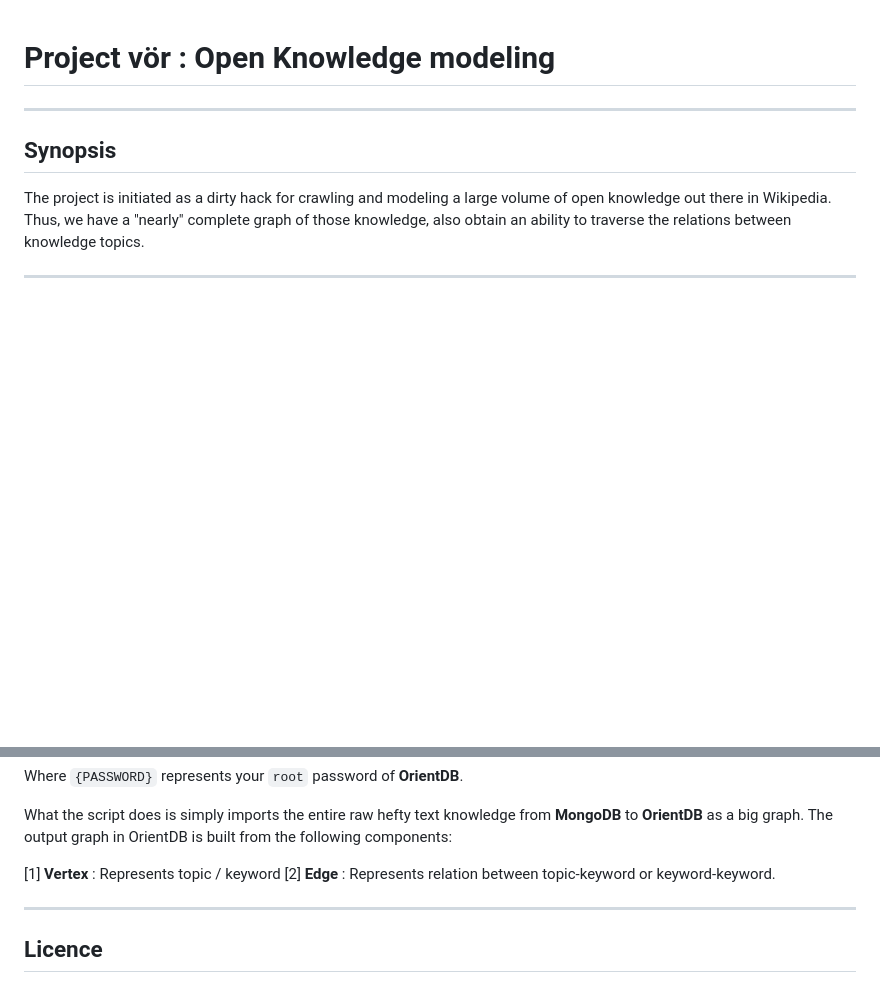
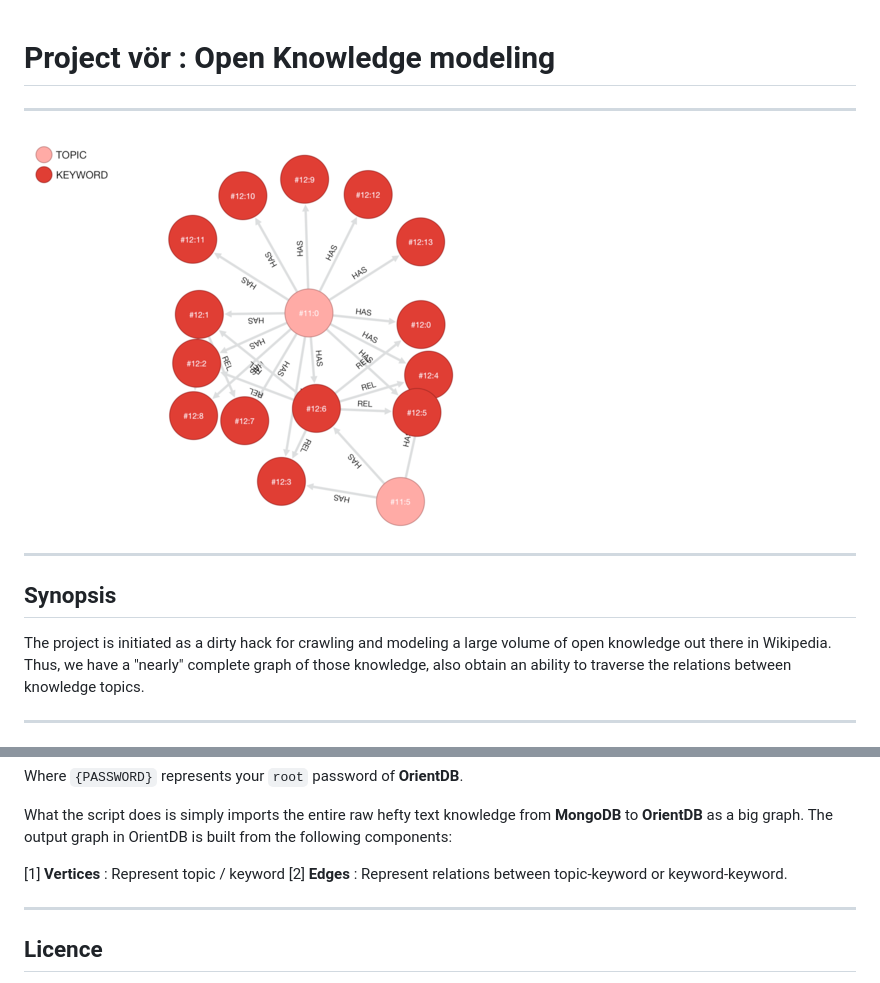
Before and after one commit to tao-pr/vor-knowledge-graph, a Markdown page: README.md, 2 parts joined by grey strips. Drawn GitHub-style; pictures changed too: graphic/graph.png (added); blank space fills up the shorter version.

Commit message:
README : Add graph image

```diff
--- a/README.md
+++ b/README.md
@@ -1,4 +1,8 @@
 # Project vör : Open Knowledge modeling
+
+---
+
+![Graph](graphic/graph.png)
 
 ---
 
@@ -67,8 +71,8 @@ What the script does is simply imports the entire raw hefty text
 knowledge from **MongoDB** to **OrientDB** as a big graph.
 The output graph in OrientDB is built from the following components:
 
-[1] **Vertex** : Represents topic / keyword
-[2] **Edge** : Represents relation between topic-keyword or keyword-keyword.
+[1] **Vertices** : Represent topic / keyword
+[2] **Edges** : Represent relations between topic-keyword or keyword-keyword.
 
 ---
 
```
